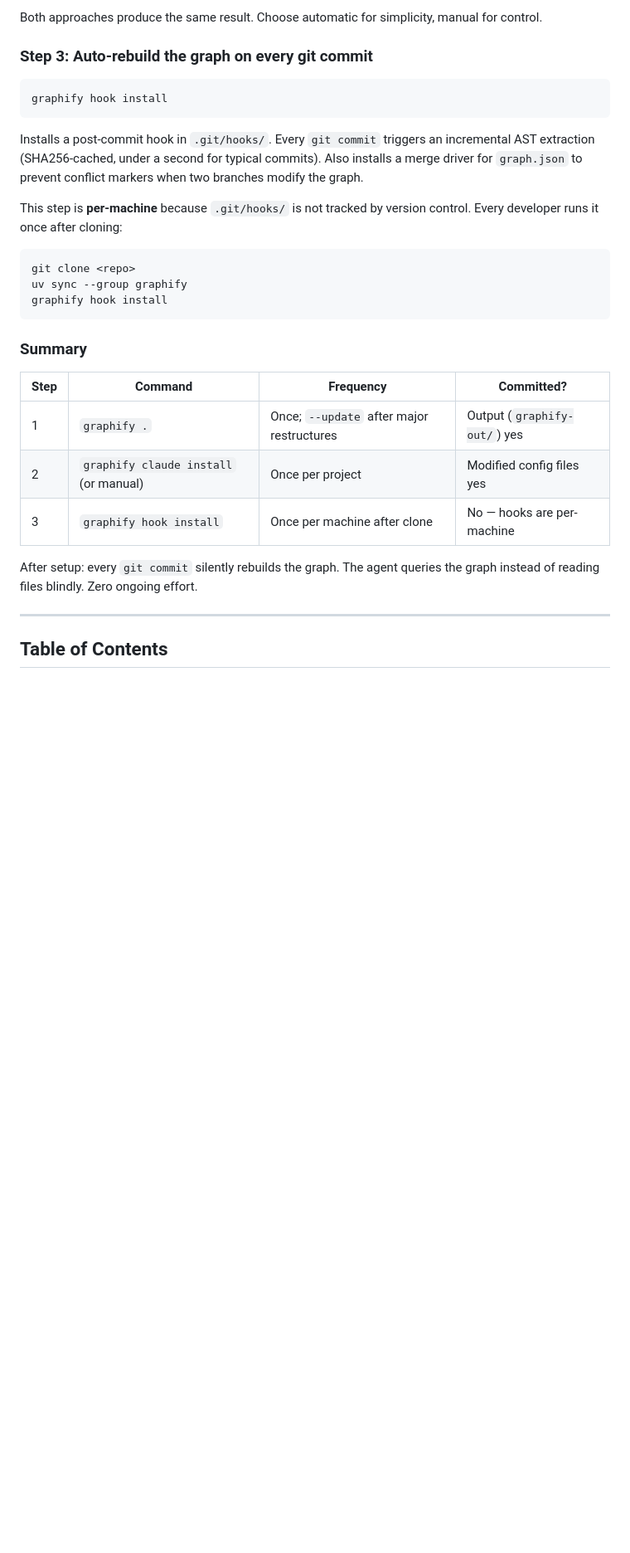
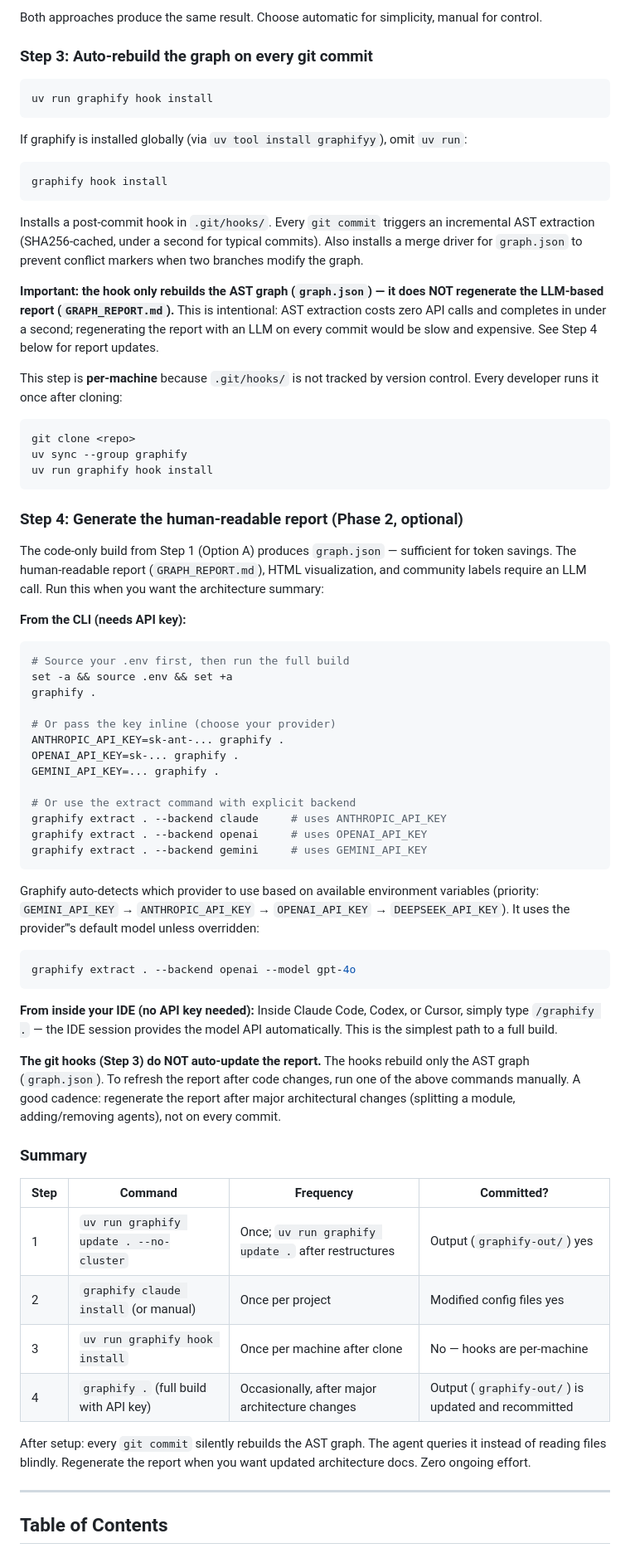
Before and after one commit to shubh2016shiv/multi-agent-resume-tailor, a Markdown page: docs/graphify-guide.md, the part around one of its changes. Shown at 83% size. Drawn GitHub-style; blank space fills up the shorter version.

Commit message:
Update graphify guide with code-only build and LLM report workflow

````diff
--- a/docs/graphify-guide.md
+++ b/docs/graphify-guide.md
@@ -58,6 +89,11 @@ Both approaches produce the same result. Choose automatic for simplicity, manual
 ### Step 3: Auto-rebuild the graph on every git commit
 
 ```bash
+uv run graphify hook install
+```
+
+If graphify is installed globally (via `uv tool install graphifyy`), omit `uv run`:
+```bash
 graphify hook install
 ```
 
@@ -65,25 +101,71 @@ Installs a post-commit hook in `.git/hooks/`. Every `git commit` triggers an inc
 AST extraction (SHA256-cached, under a second for typical commits). Also installs a merge
 driver for `graph.json` to prevent conflict markers when two branches modify the graph.
 
+**Important: the hook only rebuilds the AST graph (`graph.json`) — it does NOT regenerate
+the LLM-based report (`GRAPH_REPORT.md`).** This is intentional: AST extraction costs
+zero API calls and completes in under a second; regenerating the report with an LLM on
+every commit would be slow and expensive. See Step 4 below for report updates.
+
 This step is **per-machine** because `.git/hooks/` is not tracked by version control.
 Every developer runs it once after cloning:
 
 ```bash
 git clone <repo>
 uv sync --group graphify
-graphify hook install
+uv run graphify hook install
 ```
+
+### Step 4: Generate the human-readable report (Phase 2, optional)
+
+The code-only build from Step 1 (Option A) produces `graph.json` — sufficient for
+token savings. The human-readable report (`GRAPH_REPORT.md`), HTML visualization, and
+community labels require an LLM call. Run this when you want the architecture summary:
+
+**From the CLI (needs API key):**
+```bash
+# Source your .env first, then run the full build
+set -a && source .env && set +a
+graphify .
+
+# Or pass the key inline (choose your provider)
+ANTHROPIC_API_KEY=sk-ant-... graphify .
+OPENAI_API_KEY=sk-... graphify .
+GEMINI_API_KEY=... graphify .
+
+# Or use the extract command with explicit backend
+graphify extract . --backend claude     # uses ANTHROPIC_API_KEY
+graphify extract . --backend openai     # uses OPENAI_API_KEY
+graphify extract . --backend gemini     # uses GEMINI_API_KEY
+```
+
+Graphify auto-detects which provider to use based on available environment variables
+(priority: `GEMINI_API_KEY` → `ANTHROPIC_API_KEY` → `OPENAI_API_KEY` →
+`DEEPSEEK_API_KEY`). It uses the provider'''s default model unless overridden:
+```bash
+graphify extract . --backend openai --model gpt-4o
+```
+
+**From inside your IDE (no API key needed):**
+Inside Claude Code, Codex, or Cursor, simply type `/graphify .` — the IDE session
+provides the model API automatically. This is the simplest path to a full build.
+
+**The git hooks (Step 3) do NOT auto-update the report.** The hooks rebuild only the AST
+graph (`graph.json`). To refresh the report after code changes, run one of the above
+commands manually. A good cadence: regenerate the report after major architectural changes
+(splitting a module, adding/removing agents), not on every commit.
 
 ### Summary
 
 | Step | Command | Frequency | Committed? |
 |---|---|---|---|
-| 1 | `graphify .` | Once; `--update` after major restructures | Output (`graphify-out/`) yes |
+| 1 | `uv run graphify update . --no-cluster` | Once; `uv run graphify update .` after restructures | Output (`graphify-out/`) yes |
 | 2 | `graphify claude install` (or manual) | Once per project | Modified config files yes |
-| 3 | `graphify hook install` | Once per machine after clone | No — hooks are per-machine |
+| 3 | `uv run graphify hook install` | Once per machine after clone | No — hooks are per-machine |
+| 4 | `graphify .` (full build with API key) | Occasionally, after major architecture changes | Output (`graphify-out/`) is updated and recommitted |
 
-After setup: every `git commit` silently rebuilds the graph. The agent queries the graph
-instead of reading files blindly. Zero ongoing effort.
+After setup: every `git commit` silently rebuilds the AST graph. The agent queries it
+instead of reading files blindly. Regenerate the report when you want updated architecture
+docs. Zero ongoing effort.
 
 ---
 
````
Also changed, not shown: other parts of docs/graphify-guide.md (+68 -17 lines).
